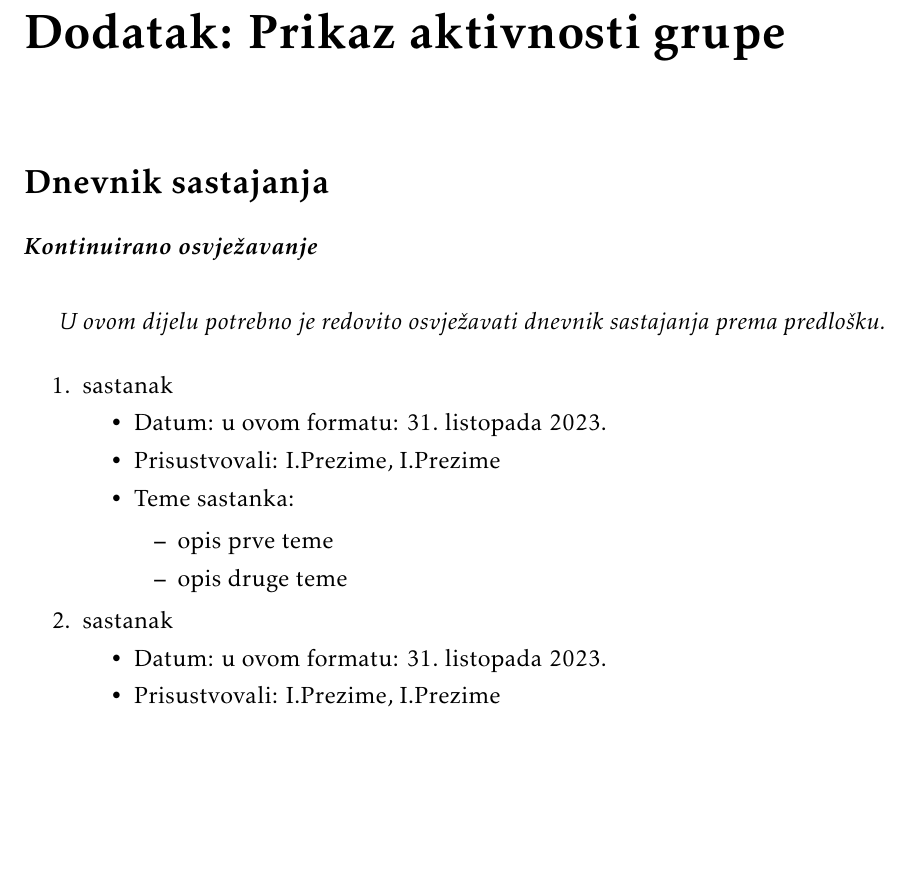
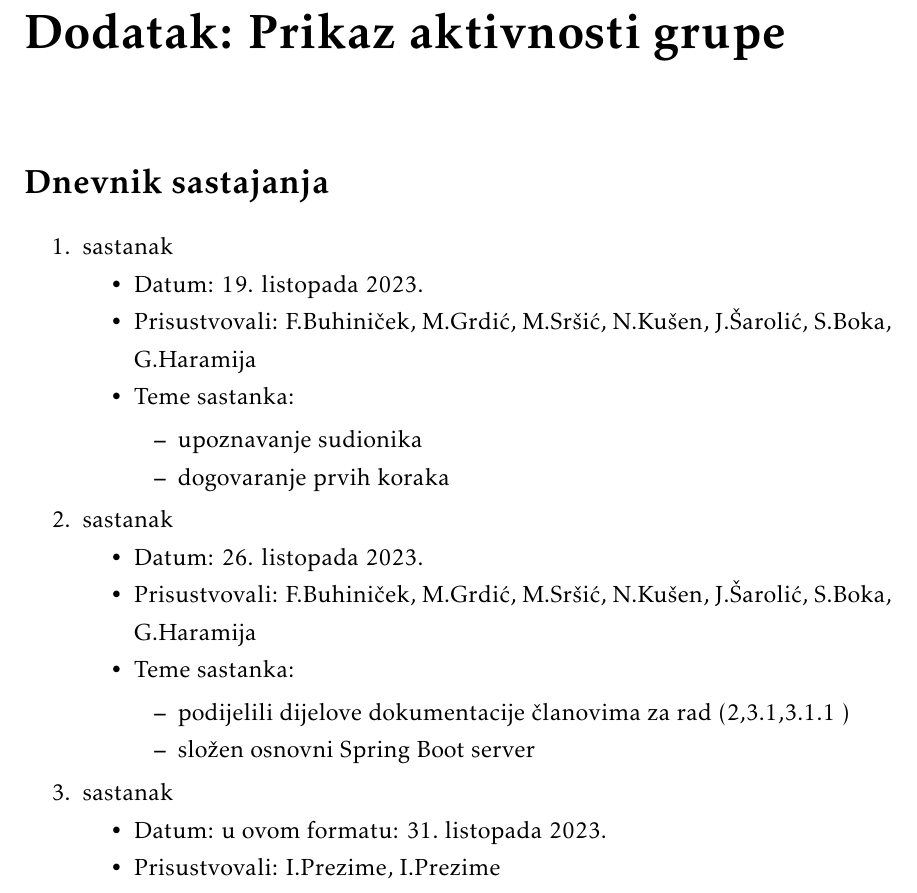
Before and after one commit to gharamija/connectinet-eventio, a LaTeX document (dokumentacija/PROGI_ProjektnaDokumentacija.tex, which reads dokumentacija/Dodatak.tex): part of page 28 of 31, cut so that both start at the same text, the shorter picture padded with empty space. Compiled offline with pdfLaTeX.

Commit message:
TAG-12 Dodati prva dva sastanaka u Latex

```diff
--- a/dokumentacija/Dodatak.tex
+++ b/dokumentacija/Dodatak.tex
@@ -3,24 +3,32 @@
 
 		\section*{Dnevnik sastajanja}
 
-		\textbf{\textit{Kontinuirano osvježavanje}}\\
-
-		 \textit{U ovom dijelu potrebno je redovito osvježavati dnevnik sastajanja prema predlošku.}
 
 		\begin{packed_enum}
 			\item  sastanak
 
 			\item[] \begin{packed_item}
-				\item Datum: u ovom formatu: \today
-				\item Prisustvovali: I.Prezime, I.Prezime
+				\item Datum: 19. listopada 2023.
+				\item Prisustvovali: F.Buhiniček, M.Grdić, M.Sršić, N.Kušen, J.Šarolić, S.Boka, G.Haramija
 				\item Teme sastanka:
 				\begin{packed_item}
-					\item  opis prve teme
-					\item  opis druge teme
+					\item  upoznavanje sudionika
+					\item  dogovaranje prvih koraka
 				\end{packed_item}
 			\end{packed_item}
 
 			\item  sastanak
+			\item[] \begin{packed_item}
+				\item Datum: 26. listopada 2023.
+				\item Prisustvovali: F.Buhiniček, M.Grdić, M.Sršić, N.Kušen, J.Šarolić, S.Boka, G.Haramija
+				\item Teme sastanka:
+				\begin{packed_item}
+					\item  podijelili dijelove dokumentacije članovima za rad (2,3.1,3.1.1 )
+					\item  složen osnovni Spring Boot server
+				\end{packed_item}
+			\end{packed_item}
+
+						\item  sastanak
 			\item[] \begin{packed_item}
 				\item Datum: u ovom formatu: \today
 				\item Prisustvovali: I.Prezime, I.Prezime
```
Also changed, not shown: dokumentacija/PROGI_ProjektnaDokumentacija.pdf, 3 other files.
